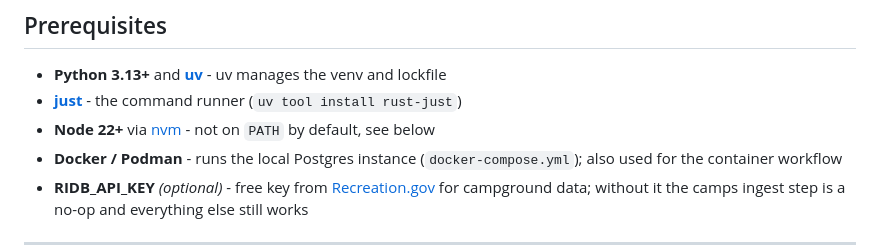
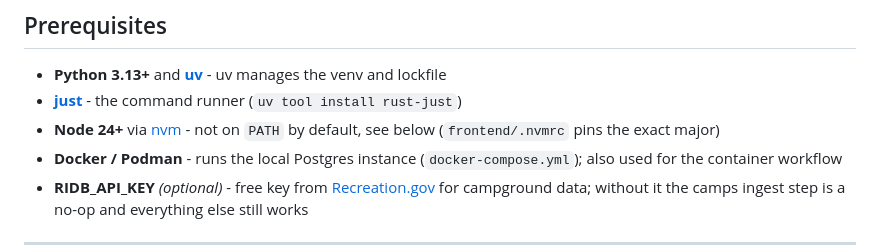
Before and after one commit to jahrik/foray-planner, a Markdown page: docs/development.md, the part around the change. GitHub-like rendering.

Commit message:
docs: correct Node prerequisite to 24+ to match frontend/.nvmrc (#263 review)
Copilot review flagged the "Node 22+" line as stale; frontend/.nvmrc pins 24.

Co-Authored-By: Claude Sonnet 5 <noreply@anthropic.com>
Claude-Session: https://claude.ai/code/session_01Xi4fg4WZfKdWoeipFvQrgf

```diff
--- a/docs/development.md
+++ b/docs/development.md
@@ -4,7 +4,8 @@
 
 - **Python 3.13+** and **[uv](https://docs.astral.sh/uv/)** - uv manages the venv and lockfile
 - **[just](https://github.com/casey/just)** - the command runner (`uv tool install rust-just`)
-- **Node 22+** via [nvm](https://github.com/nvm-sh/nvm) - not on `PATH` by default, see below
+- **Node 24+** via [nvm](https://github.com/nvm-sh/nvm) - not on `PATH` by default, see below
+  (`frontend/.nvmrc` pins the exact major)
 - **Docker / Podman** - runs the local Postgres instance (`docker-compose.yml`); also
   used for the container workflow
 - **RIDB_API_KEY** *(optional)* - free key from [Recreation.gov](https://ridb.recreation.gov/landing)
```
